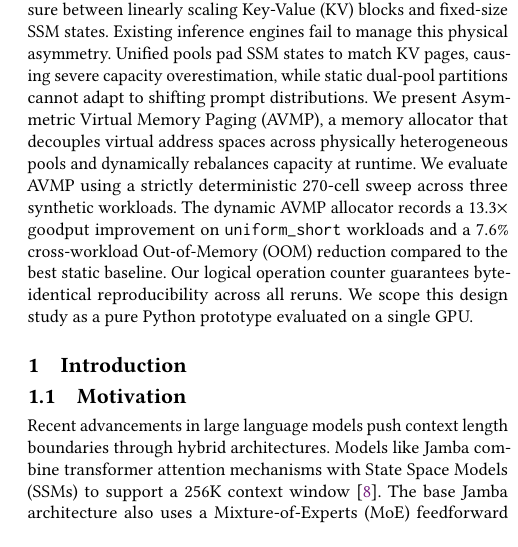
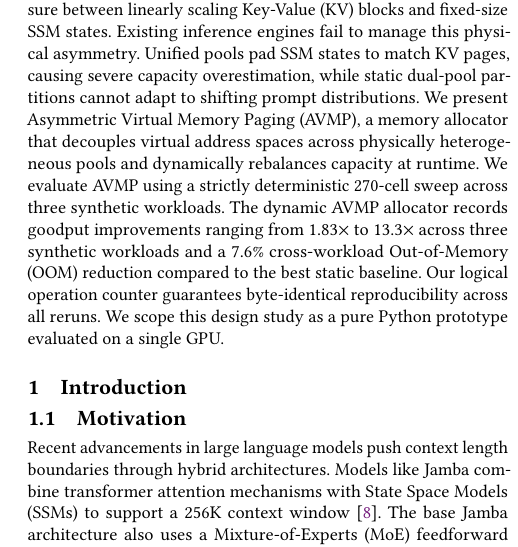
Before and after one commit to codepawl/cachepawl, a LaTeX paper (research/avmp/paper.tex, which reads research/avmp/sections/00-abstract.tex): part of one column of page 1 of 8, cut so that both start at the same text. Compiled offline with pdfLaTeX.

Commit message:
docs(paper): soften abstract headline to workload-honest range
GPT-5.5 reviewer noted the 13.3x abstract headline cherry-picks the
best workload (uniform_short) and reads as universal. The other two
workloads show 2.39x (mixed_long) and 1.83x (agentic_burst). A reader
who sees only the abstract should know the per-workload range.

Replace single 13.3x with explicit range 1.83x to 13.3x. The 13.3x
number stays in body section 4.3 where the workload context is
established. The 7.6% cross-workload OOM reduction phrasing is
unchanged - it is a cross-workload aggregate, not a cherry-picked
per-workload number.

```diff
--- a/research/avmp/sections/00-abstract.tex
+++ b/research/avmp/sections/00-abstract.tex
@@ -8,5 +8,5 @@
 % - Do not cite from the abstract; reserve citations for the body.
 
 \begin{abstract}
-Hybrid Mamba-Transformer language models combine attention with State Space Models (SSMs), creating asymmetric memory pressure between linearly scaling Key-Value (KV) blocks and fixed-size SSM states. Existing inference engines fail to manage this physical asymmetry. Unified pools pad SSM states to match KV pages, causing severe capacity overestimation, while static dual-pool partitions cannot adapt to shifting prompt distributions. We present Asymmetric Virtual Memory Paging (AVMP), a memory allocator that decouples virtual address spaces across physically heterogeneous pools and dynamically rebalances capacity at runtime. We evaluate AVMP using a strictly deterministic 270-cell sweep across three synthetic workloads. The dynamic AVMP allocator records a 13.3$\times$ goodput improvement on \texttt{uniform\_short} workloads and a 7.6\% cross-workload Out-of-Memory (OOM) reduction compared to the best static baseline. Our logical operation counter guarantees byte-identical reproducibility across all reruns. We scope this design study as a pure Python prototype evaluated on a single GPU.
+Hybrid Mamba-Transformer language models combine attention with State Space Models (SSMs), creating asymmetric memory pressure between linearly scaling Key-Value (KV) blocks and fixed-size SSM states. Existing inference engines fail to manage this physical asymmetry. Unified pools pad SSM states to match KV pages, causing severe capacity overestimation, while static dual-pool partitions cannot adapt to shifting prompt distributions. We present Asymmetric Virtual Memory Paging (AVMP), a memory allocator that decouples virtual address spaces across physically heterogeneous pools and dynamically rebalances capacity at runtime. We evaluate AVMP using a strictly deterministic 270-cell sweep across three synthetic workloads. The dynamic AVMP allocator records goodput improvements ranging from 1.83$\times$ to 13.3$\times$ across three synthetic workloads and a 7.6\% cross-workload Out-of-Memory (OOM) reduction compared to the best static baseline. Our logical operation counter guarantees byte-identical reproducibility across all reruns. We scope this design study as a pure Python prototype evaluated on a single GPU.
 \end{abstract}
```
